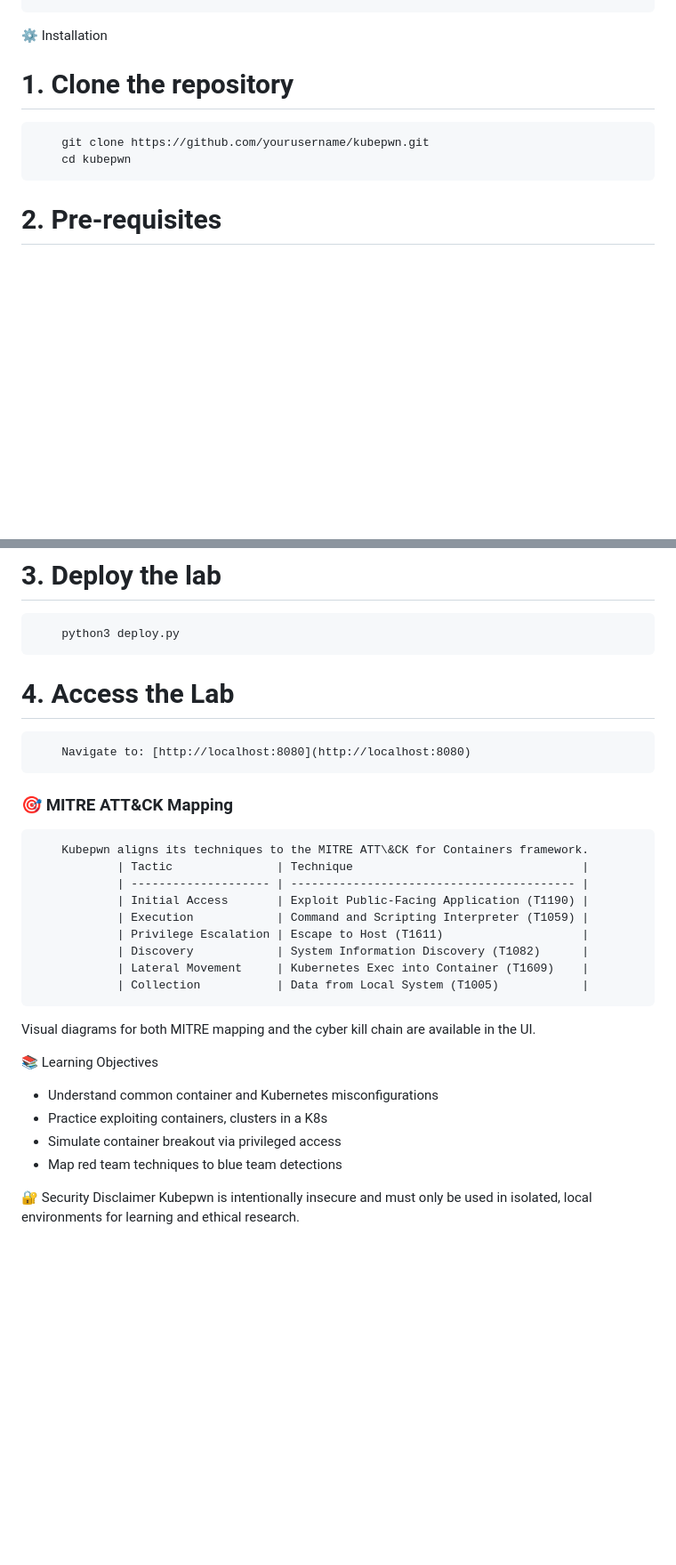
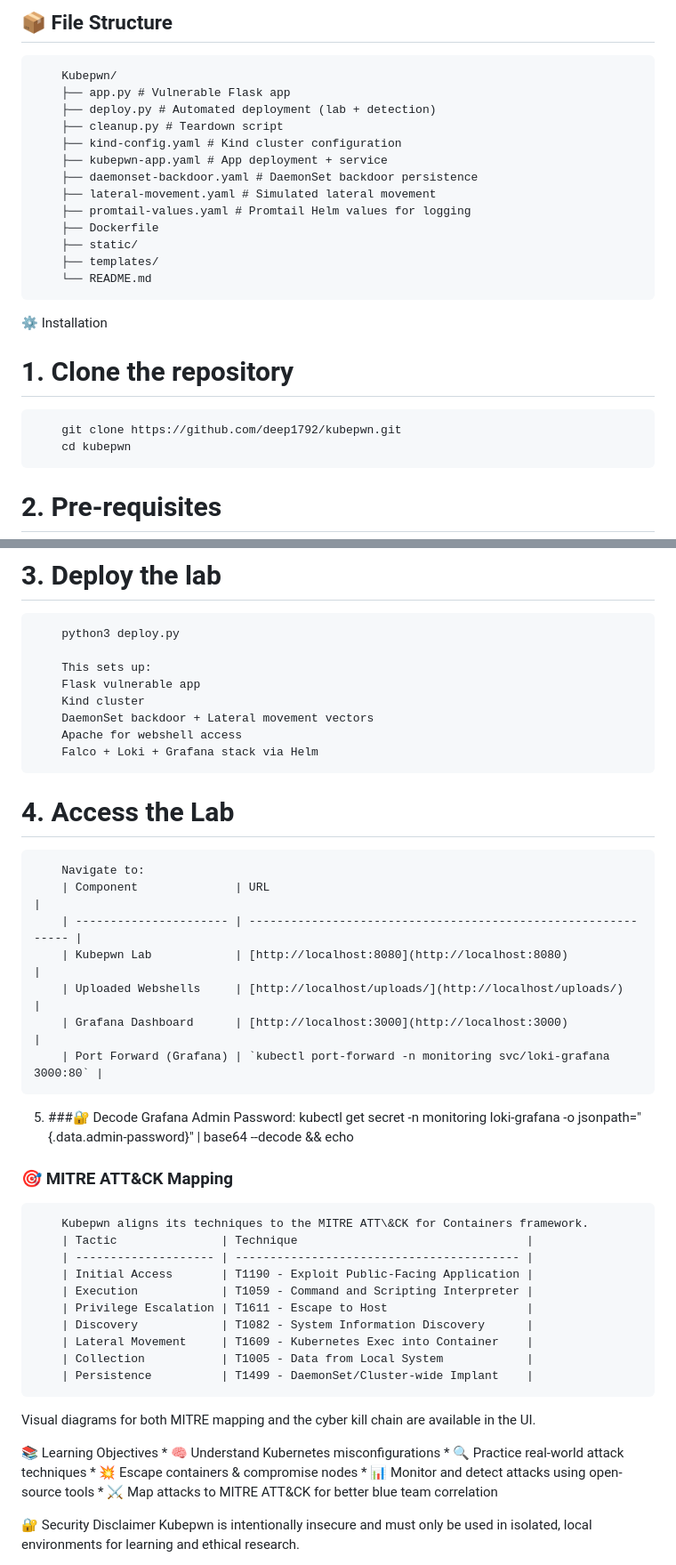
Before and after one commit to deep1792/KubePwn, a Markdown page: README.md, 2 parts joined by grey strips. Shown at 89% size. GitHub-like rendering; blank space fills up the shorter version.

```diff
--- a/README.md
+++ b/README.md
@@ -53,8 +66,22 @@ Kubepwn provides:
+## 📦 File Structure
+        Kubepwn/
+        ├── app.py # Vulnerable Flask app
+        ├── deploy.py # Automated deployment (lab + detection)
+        ├── cleanup.py # Teardown script
+        ├── kind-config.yaml # Kind cluster configuration
+        ├── kubepwn-app.yaml # App deployment + service
+        ├── daemonset-backdoor.yaml # DaemonSet backdoor persistence
+        ├── lateral-movement.yaml # Simulated lateral movement
+        ├── promtail-values.yaml # Promtail Helm values for logging
+        ├── Dockerfile
+        ├── static/
+        ├── templates/
+        └── README.md
 
 
  ⚙️ Installation
 # 1. Clone the repository
-        git clone https://github.com/yourusername/kubepwn.git
+        git clone https://github.com/deep1792/kubepwn.git
         cd kubepwn
 
 # 2. Pre-requisites
@@ -81,28 +108,47 @@ Kubepwn provides:
 # 3. Deploy the lab
         python3 deploy.py
 
+        This sets up:
+        Flask vulnerable app
+        Kind cluster
+        DaemonSet backdoor + Lateral movement vectors
+        Apache for webshell access
+        Falco + Loki + Grafana stack via Helm
+
 # 4. Access the Lab
-        Navigate to: [http://localhost:8080](http://localhost:8080)
+        Navigate to:
+        | Component              | URL                                                           |
+        | ---------------------- | ------------------------------------------------------------- |
+        | Kubepwn Lab            | [http://localhost:8080](http://localhost:8080)                |
+        | Uploaded Webshells     | [http://localhost/uploads/](http://localhost/uploads/)        |
+        | Grafana Dashboard      | [http://localhost:3000](http://localhost:3000)                |
+        | Port Forward (Grafana) | `kubectl port-forward -n monitoring svc/loki-grafana 3000:80` |
 
+5. ###🔐 Decode Grafana Admin Password:
+           kubectl get secret -n monitoring loki-grafana -o jsonpath="{.data.admin-password}" | base64 --decode && echo
 
 ### 🎯 MITRE ATT\&CK Mapping
+
         Kubepwn aligns its techniques to the MITRE ATT\&CK for Containers framework.
-                | Tactic               | Technique                                 |
-                | -------------------- | ----------------------------------------- |
-                | Initial Access       | Exploit Public-Facing Application (T1190) |
-                | Execution            | Command and Scripting Interpreter (T1059) |
-                | Privilege Escalation | Escape to Host (T1611)                    |
-                | Discovery            | System Information Discovery (T1082)      |
-                | Lateral Movement     | Kubernetes Exec into Container (T1609)    |
-                | Collection           | Data from Local System (T1005)            |
+        | Tactic               | Technique                                 |
+        | -------------------- | ----------------------------------------- |
+        | Initial Access       | T1190 - Exploit Public-Facing Application |
+        | Execution            | T1059 - Command and Scripting Interpreter |
+        | Privilege Escalation | T1611 - Escape to Host                    |
+        | Discovery            | T1082 - System Information Discovery      |
+        | Lateral Movement     | T1609 - Kubernetes Exec into Container    |
+        | Collection           | T1005 - Data from Local System            |
+        | Persistence          | T1499 - DaemonSet/Cluster-wide Implant    |
+
 
 Visual diagrams for both MITRE mapping and the cyber kill chain are available in the UI.
 
  📚 Learning Objectives
-* Understand common container and Kubernetes misconfigurations
-* Practice exploiting containers, clusters in a K8s
-* Simulate container breakout via privileged access
-* Map red team techniques to blue team detections
+        * 🧠 Understand Kubernetes misconfigurations
+        * 🔍 Practice real-world attack techniques
+        * 💥 Escape containers & compromise nodes
+        * 📊 Monitor and detect attacks using open-source tools
+        * ⚔️ Map attacks to MITRE ATT&CK for better blue team correlation
 
  🔐 Security Disclaimer
 Kubepwn is intentionally insecure and must only be used in isolated, local environments for learning and ethical research.
```
Also changed, not shown: other parts of README.md (+39 -26 lines).
